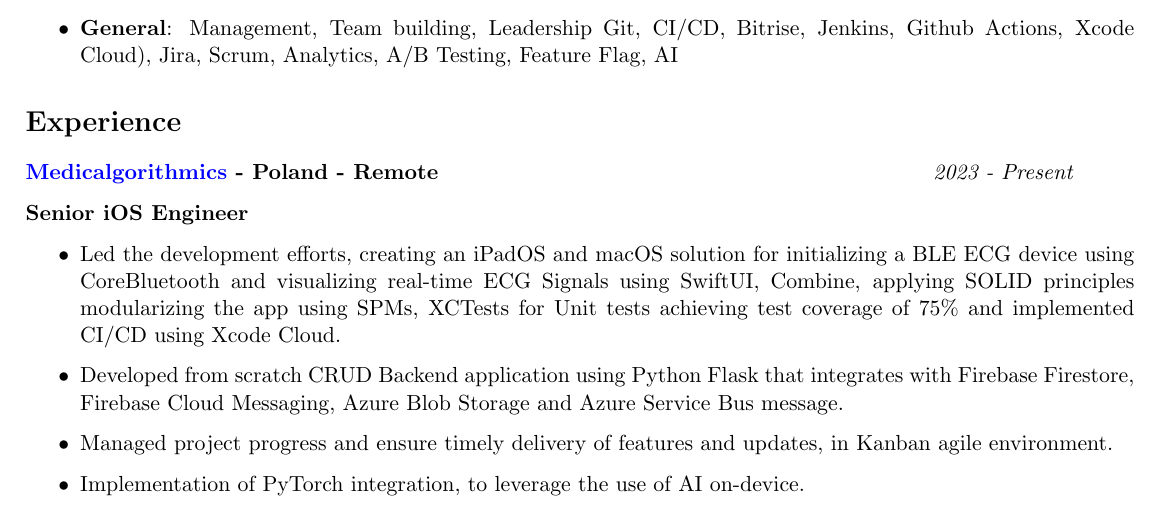
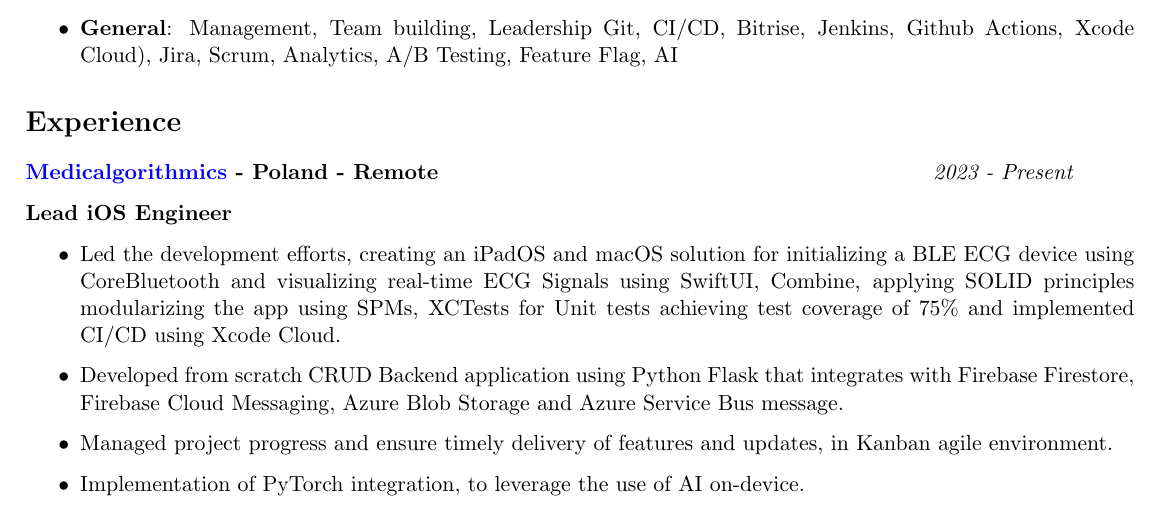
Before and after one commit to FabricioSffair/Resume, a LaTeX document (main.tex): part of page 1 of 2, cut so that both start at the same text. Compiled offline with pdfLaTeX.

Commit message:
Update main.tex

```diff
--- a/main.tex
+++ b/main.tex
@@ -39,7 +39,7 @@
 \hfill
 \textit{2023 - Present}
 
-\textbf{Senior iOS Engineer}
+\textbf{Lead iOS Engineer}
 
 \begin{itemize}
     \item Led the development efforts, creating an iPadOS and macOS solution for initializing a BLE ECG device using CoreBluetooth and visualizing real-time ECG Signals using SwiftUI, Combine, applying SOLID principles modularizing the app using SPMs, XCTests for Unit tests achieving test coverage of 75\%  and implemented CI/CD using Xcode Cloud.
```
